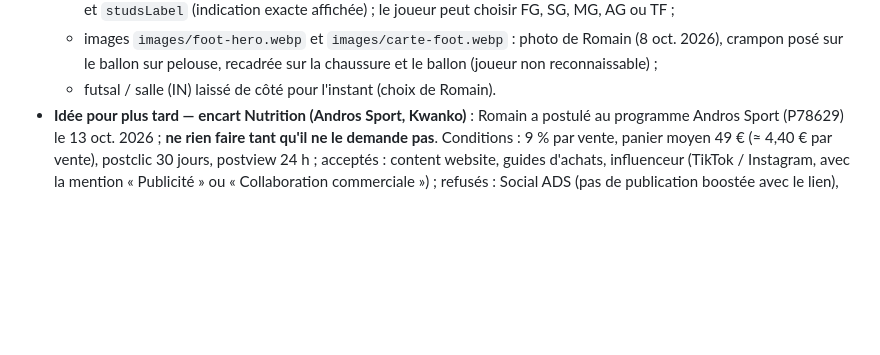
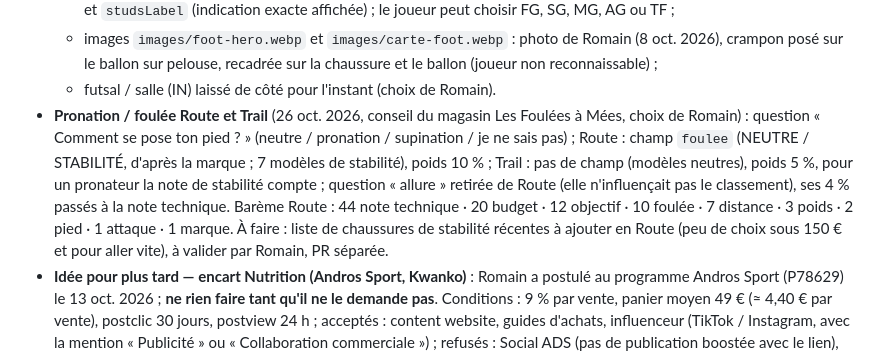
Before and after one commit to MyBestPair/MyBestPair, a Markdown page: CLAUDE.md, the part around the change. Drawn GitHub-style; blank space fills up the shorter version.

Commit message:
Mémoire du projet : pronation et retrait de l'allure
Co-Authored-By: Claude Opus 5.5 <noreply@anthropic.com>
Claude-Session: https://claude.ai/code/session_01RNesVBGs1aVV1hNDj7P9n5

```diff
--- a/CLAUDE.md
+++ b/CLAUDE.md
@@ -79,4 +79,5 @@ Budget : marge « coup de cœur » de +20 € au-dessus du budget annoncé. Les
   - crampons : champ `studs` (FG / MG / SG / TF, utilisé par le moteur ; MG regroupe FG/MG, FG/AG, MG/AG, AG/FG) et `studsLabel` (indication exacte affichée) ; le joueur peut choisir FG, SG, MG, AG ou TF ;
   - images `images/foot-hero.webp` et `images/carte-foot.webp` : photo de Romain (8 oct. 2026), crampon posé sur le ballon sur pelouse, recadrée sur la chaussure et le ballon (joueur non reconnaissable) ;
   - futsal / salle (IN) laissé de côté pour l'instant (choix de Romain).
+- **Pronation / foulée Route et Trail** (26 oct. 2026, conseil du magasin Les Foulées à Mées, choix de Romain) : question « Comment se pose ton pied ? » (neutre / pronation / supination / je ne sais pas) ; Route : champ `foulee` (NEUTRE / STABILITÉ, d'après la marque ; 7 modèles de stabilité), poids 10 % ; Trail : pas de champ (modèles neutres), poids 5 %, pour un pronateur la note de stabilité compte ; question « allure » retirée de Route (elle n'influençait pas le classement), ses 4 % passés à la note technique. Barème Route : 44 note technique · 20 budget · 12 objectif · 10 foulée · 7 distance · 3 poids · 2 pied · 1 attaque · 1 marque. À faire : liste de chaussures de stabilité récentes à ajouter en Route (peu de choix sous 150 € et pour aller vite), à valider par Romain, PR séparée.
 - **Idée pour plus tard — encart Nutrition (Andros Sport, Kwanko)** : Romain a postulé au programme Andros Sport (P78629) le 13 oct. 2026 ; **ne rien faire tant qu'il ne le demande pas**. Conditions : 9 % par vente, panier moyen 49 € (≈ 4,40 € par vente), postclic 30 jours, postview 24 h ; acceptés : content website, guides d'achats, influenceur (TikTok / Instagram, avec la mention « Publicité » ou « Collaboration commerciale ») ; refusés : Social ADS (pas de publication boostée avec le lien), SEM, email / newsletter, incentive, personnalisation de site. Plan : encart « Nutrition pour tes sorties » sur Route et Trail uniquement, identique pour tous les visiteurs (pas adapté aux réponses du questionnaire), séparé du Top 3 (règle 4), liens masqués (règle 5) ; il faudra le lien de suivi Kwanko de Romain ; vérifier avant que la gamme est toujours en vente (description du programme datée de 2024).
```
